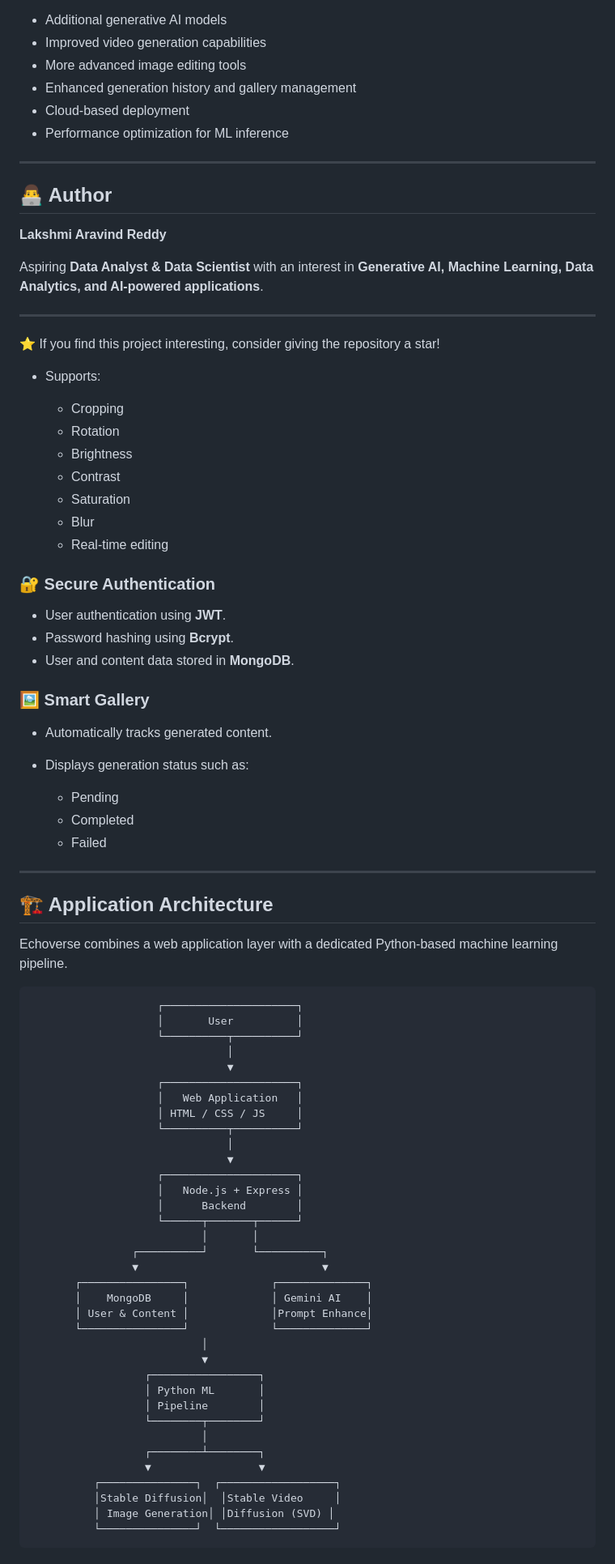
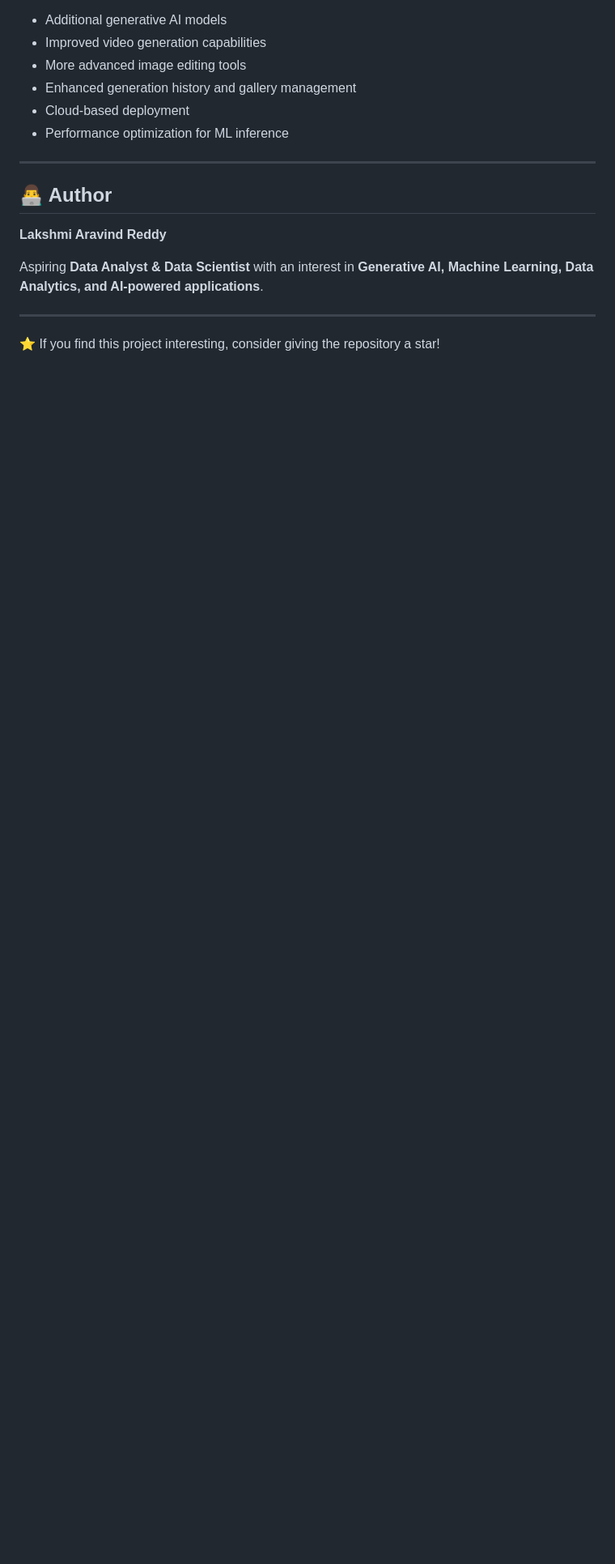
Before and after one commit to lakshmiaravind1234/MAJOR-PROJECT, a Markdown page: README.md, the part around one of its changes. Shown at 81% size. Rendered like a GitHub page; blank space fills up the shorter version.

````diff
--- a/README.md
+++ b/README.md
@@ -290,73 +290,3 @@ Aspiring **Data Analyst & Data Scientist** with an interest in **Generative AI,
 ---
 
 ⭐ If you find this project interesting, consider giving the repository a star!
-
-* Supports:
-
-  * Cropping
-  * Rotation
-  * Brightness
-  * Contrast
-  * Saturation
-  * Blur
-  * Real-time editing
-
-### 🔐 Secure Authentication
-
-* User authentication using **JWT**.
-* Password hashing using **Bcrypt**.
-* User and content data stored in **MongoDB**.
-
-### 🖼️ Smart Gallery
-
-* Automatically tracks generated content.
-* Displays generation status such as:
-
-  * Pending
-  * Completed
-  * Failed
-
----
-
-## 🏗️ Application Architecture
-
-Echoverse combines a web application layer with a dedicated Python-based machine learning pipeline.
-
-```text
-                    ┌─────────────────────┐
-                    │       User          │
-                    └──────────┬──────────┘
-                               │
-                               ▼
-                    ┌─────────────────────┐
-                    │   Web Application   │
-                    │ HTML / CSS / JS     │
-                    └──────────┬──────────┘
-                               │
-                               ▼
-                    ┌─────────────────────┐
-                    │   Node.js + Express │
-                    │      Backend        │
-                    └──────┬───────┬──────┘
-                           │       │
-                ┌──────────┘       └──────────┐
-                ▼                             ▼
-       ┌────────────────┐             ┌──────────────┐
-       │    MongoDB     │             │ Gemini AI    │
-       │ User & Content │             │Prompt Enhance│
-       └────────────────┘             └──────────────┘
-                           │
-                           ▼
-                  ┌─────────────────┐
-                  │ Python ML       │
-                  │ Pipeline        │
-                  └────────┬────────┘
-                           │
-                  ┌────────┴────────┐
-                  ▼                 ▼
-          ┌───────────────┐  ┌──────────────────┐
-          │Stable Diffusion│  │Stable Video     │
-          │ Image Generation│ │Diffusion (SVD) │
-          └───────────────┘  └──────────────────┘
-```
-
````
Also changed, not shown: other parts of README.md (+0 -164 lines).
